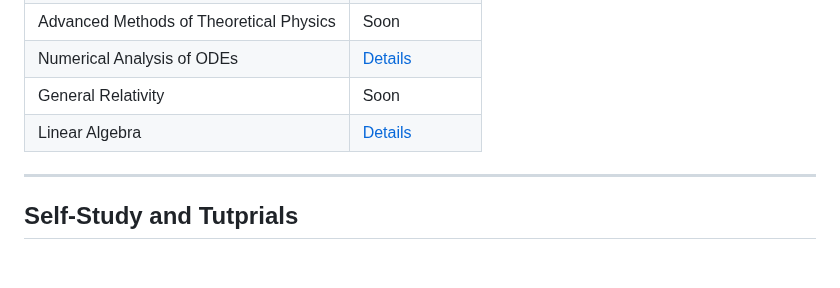
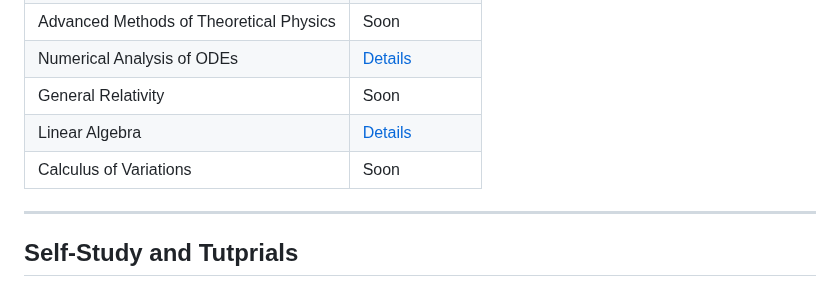
Before and after one commit to FatmaAlhazmi/MS_Work, a Markdown page: README.md, the part around the change. Rendered like a GitHub page; blank space fills up the shorter version.

```diff
--- a/README.md
+++ b/README.md
@@ -60,6 +60,7 @@ My time at KAUST was transformative and full of exciting challenges. I will be f
 | Numerical Analysis of ODEs    | [Details](KFUPM/Electives/NAODEs/README.md)   |
 | General Relativity            | Soon |
 | Linear Algebra                | [Details](KFUPM/Electives/GR/README.md)  |
+| Calculus of Variations            | Soon |
 ---
 
 ## Self-Study and Tutprials
```
